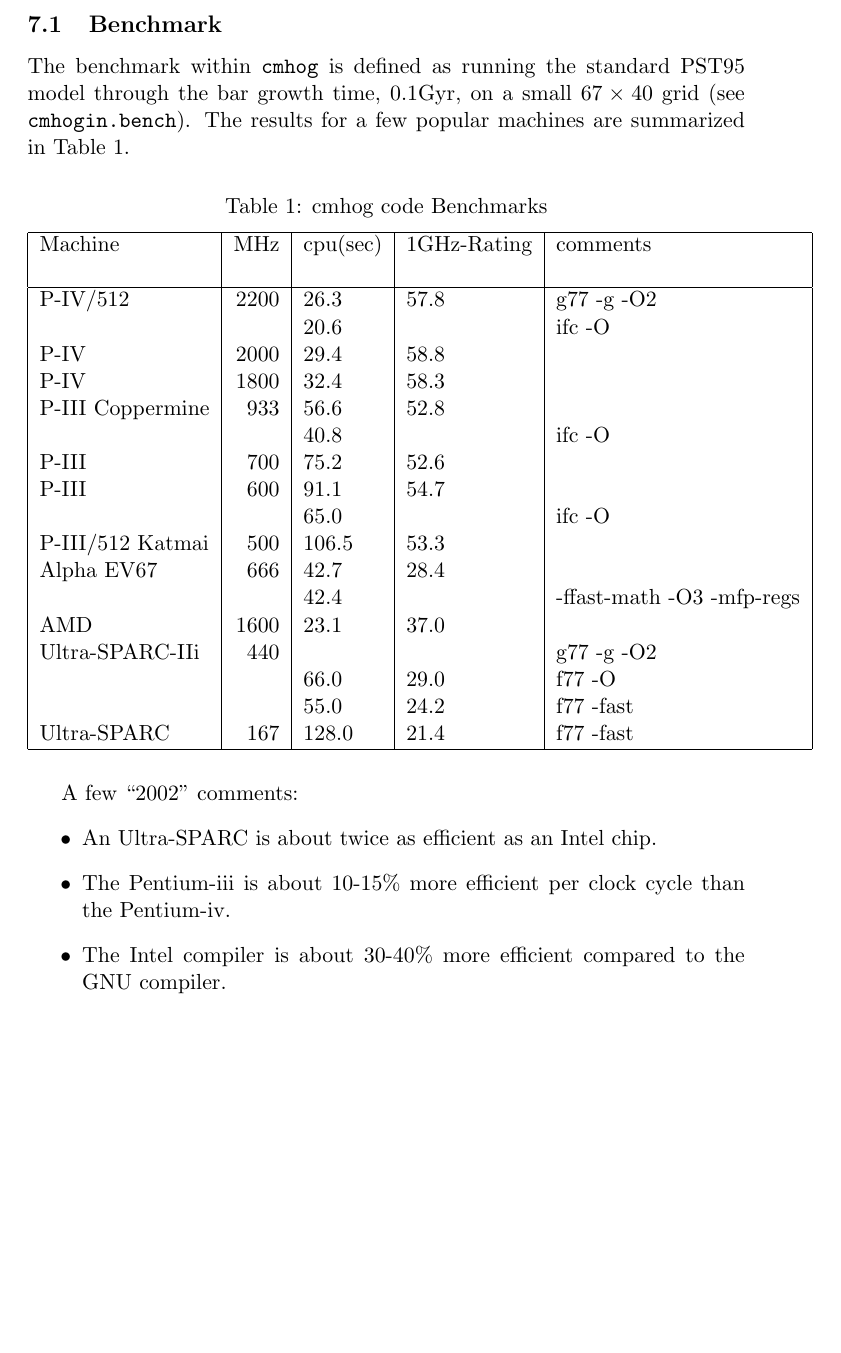
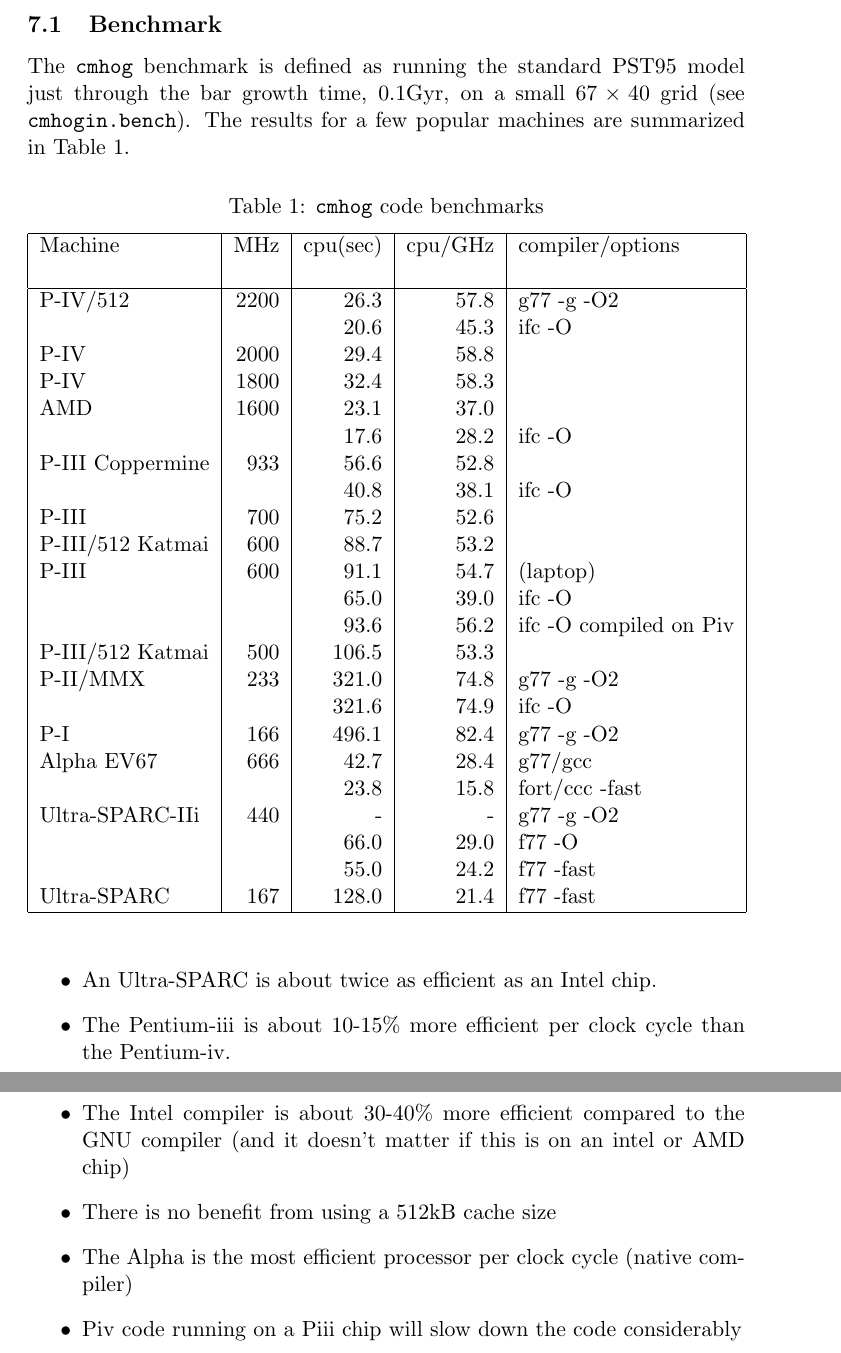
Before and after one commit to teuben/cmhog2, a LaTeX paper (doc/hydro.tex): part of page 15 of 15 before the commit and two parts of pages 15 and 16 of 16 after it, the two joined at a grey line, cut so that both start at the same text, the shorter picture padded with empty space. Compiled offline with pdfLaTeX.

Commit message:
added some portability comments that should be done via autoconf

```diff
--- a/doc/hydro.tex
+++ b/doc/hydro.tex
@@ -736,41 +736,46 @@ NOTES:
 \newpage
 \subsection{Benchmark}
 
-The benchmark within {\tt cmhog} is defined as running the
-standard PST95 model through the bar growth time, 0.1Gyr,
+The  {\tt cmhog} benchmark is defined as running the
+standard PST95 model just through the bar growth time, 0.1Gyr,
 on a small $67 \times 40$ grid (see {\tt cmhogin.bench}).
 The results for a few popular machines are summarized
 in Table 1.
 
 \begin{table}[htbp]
-\caption[cmhog code benchmarks]{cmhog code Benchmarks}
+\caption[{\tt cmhog} code benchmarks]{{\tt cmhog} code benchmarks}
 \centering
 \medskip
-\begin{tabular}{|l|r|l|l|l|} \hline
-Machine      & MHz  	      & cpu(sec) & 1GHz-Rating & comments \\
+\begin{tabular}{|l|r|r|r|l|} \hline
+Machine      & MHz  	      & cpu(sec) & cpu/GHz & compiler/options \\
 &&&&  \\ \hline
-P-IV/512	& 2200	&	26.3 & 57.8 & g77 -g -O2 \\
-                &       &       20.6 &      & ifc -O \\
-P-IV		& 2000  &	29.4 & 58.8 &  \\
-P-IV		& 1800  &	32.4 & 58.3 &  \\
-P-III Coppermine & 933   &	56.6 & 52.8 & \\
-                 &       &      40.8 &      & ifc -O \\
-P-III		& 700   &	75.2 & 52.6 & \\
-P-III		& 600	&	91.1 & 54.7 & \\
- 		& 	&	65.0 &      & ifc -O \\
-P-III/512 Katmai & 500  &	106.5 & 53.3 & \\
-Alpha EV67	& 666   &        42.7 & 28.4 & \\ % numenor
-		&	&	 42.4 &      & -ffast-math -O3 -mfp-regs \\
+P-IV/512	& 2200	&	26.3 & 57.8 & g77 -g -O2 \\  % peto
+                &       &       20.6 & 45.3 & ifc -O \\
+P-IV		& 2000  &	29.4 & 58.8 &  \\  % magus
+P-IV		& 1800  &	32.4 & 58.3 &  \\  % juno, Harrington's machine
 AMD 		& 1600  &        23.1 & 37.0  & \\ % ithil
-Ultra-SPARC-IIi &  440  &	      &      & g77 -g -O2\\   % venus
+                &       &        17.6 & 28.2  & ifc -O \\
+P-III Coppermine & 933   &	56.6 & 52.8 & \\ % grus
+                 &       &      40.8 & 38.1 & ifc -O \\
+P-III		& 700   &	75.2 & 52.6 & \\ % akash
+P-III/512 Katmai & 600	&	88.7 & 53.2 &  \\ % mensa
+P-III		& 600	&	91.1 & 54.7 & (laptop) \\ % laptop
+ 		& 	&	65.0 & 39.0 & ifc -O \\
+		&	&	93.6 & 56.2 & ifc -O compiled on Piv \\
+P-III/512 Katmai & 500  &	106.5 & 53.3 & \\  % xeon (P500 at home)
+P-II/MMX        & 233   &       321.0 & 74.8 & g77 -g -O2 \\ % peter(P233MMX at home)
+		&	&	321.6 & 74.9 & ifc -O \\
+P-I             & 166   &       496.1 & 82.4 & g77 -g -O2 \\ % saturn
+Alpha EV67	& 666   &        42.7 & 28.4 & g77/gcc \\ % numenor
+		&       &        23.8 & 15.8 & fort/ccc -fast \\
+Ultra-SPARC-IIi &  440  &	   -  &   -  & g77 -g -O2\\   % venus
 		&  	&	 66.0 & 29.0 & f77 -O \\
 		&  	&	 55.0 & 24.2 & f77 -fast \\
 Ultra-SPARC     &  167  &       128.0 & 21.4 & f77 -fast \\
  \hline
 \end{tabular}
 \end{table}
-
-A few ``2002'' comments:
+% A few ``2002'' comments:
 \begin{itemize}
 \item An Ultra-SPARC is about twice as efficient as an Intel chip.
 
@@ -778,7 +783,13 @@ A few ``2002'' comments:
 than the Pentium-iv.
 
 \item The Intel compiler is about 30-40\% more efficient compared
-to the GNU compiler.
+to the GNU compiler (and it doesn't matter if this is on an intel or AMD chip)
+
+\item There is no benefit from using a 512kB cache size
+
+\item The Alpha is the most efficient processor per clock cycle (native compiler)
+
+\item Piv code running on a Piii chip will slow down the code considerably
 
 \end{itemize}
 
```
Also changed, not shown: 1 other file.
